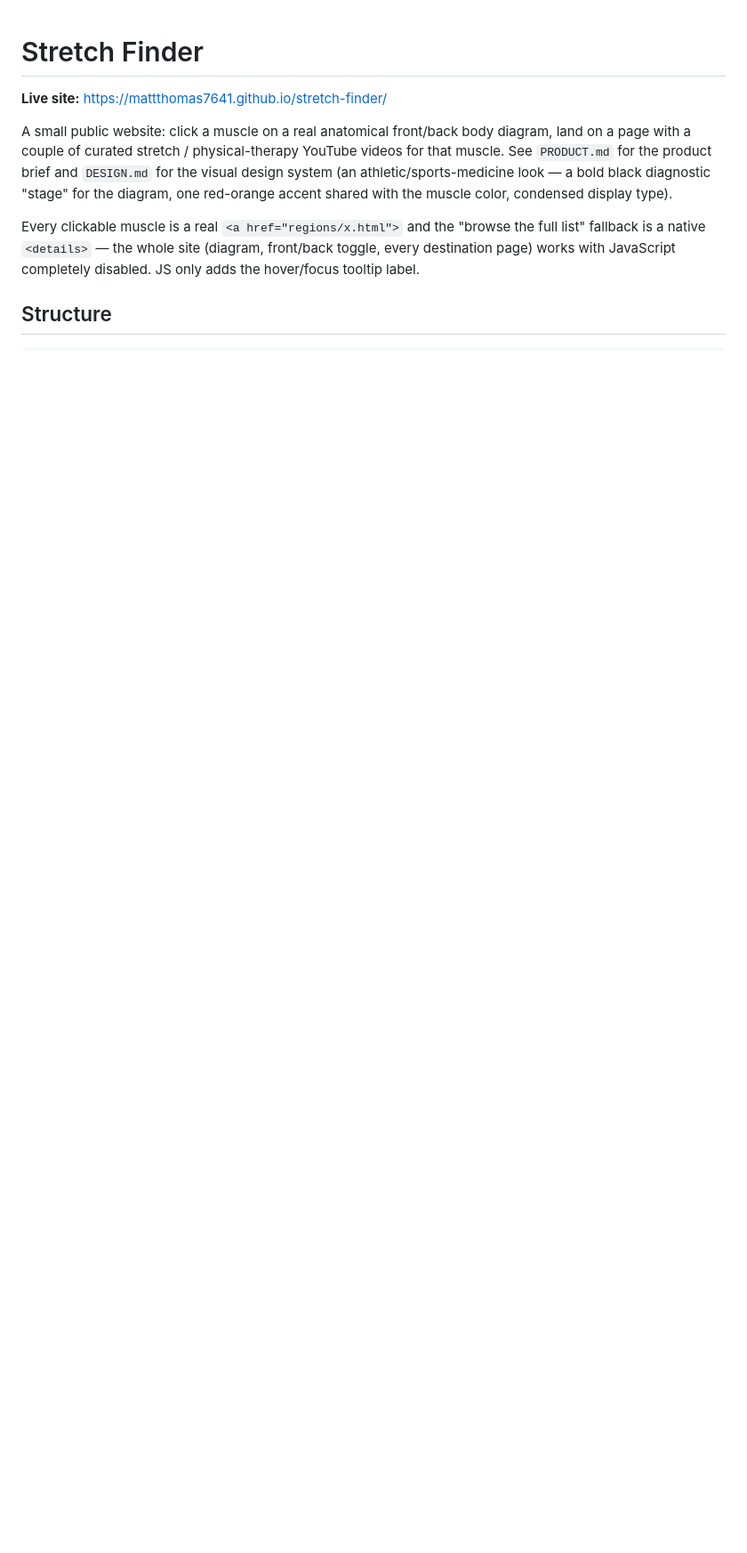
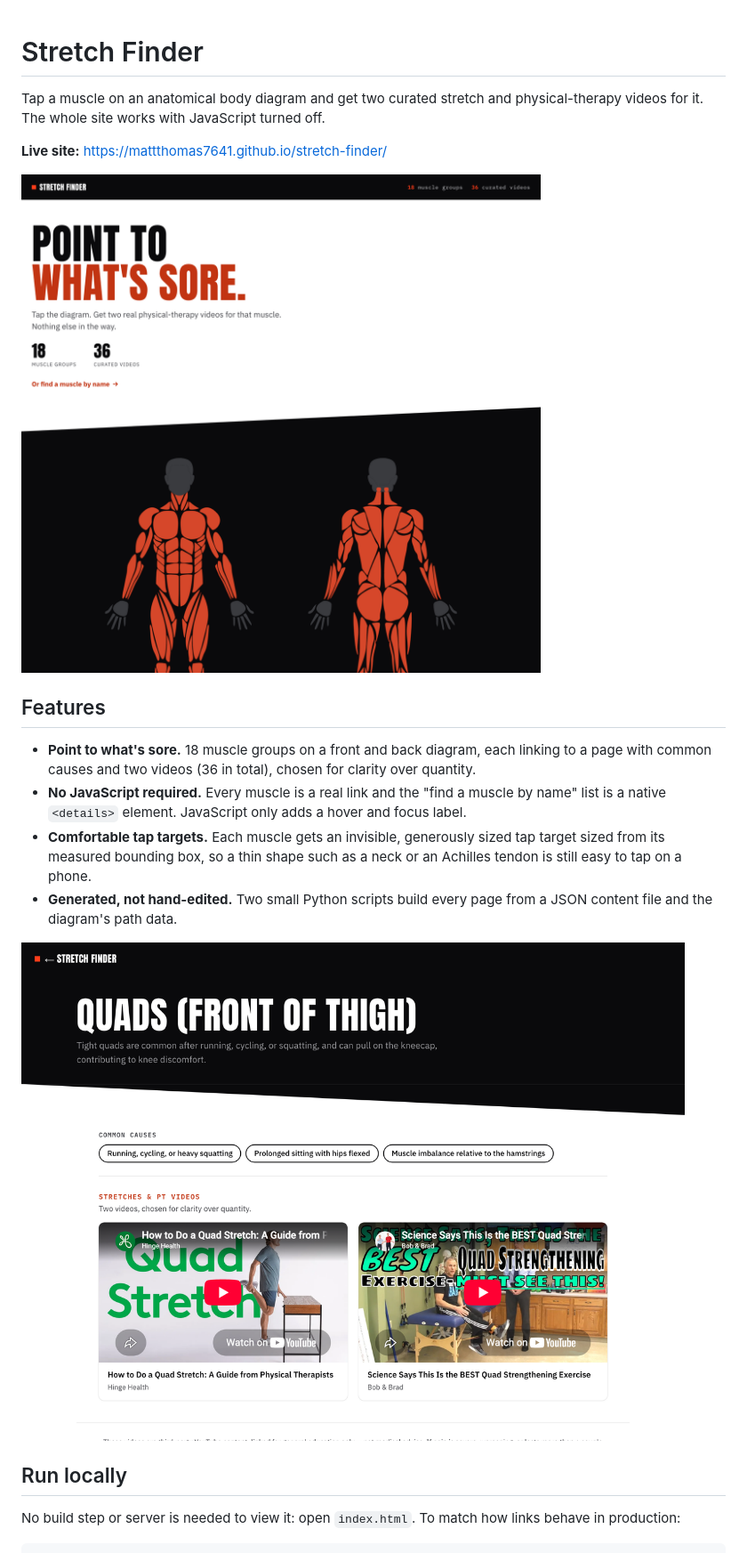
Before and after one commit to mattthomas7641/stretch-finder, a Markdown page: README.md, the part around one of its changes. Shown at 89% size. Drawn GitHub-style; pictures changed too: docs/screenshot-home.png (added), docs/screenshot-region.png (added); blank space fills up the shorter version.

Commit message:
README: features, screenshots, editing table and license; move design notes to docs/

```diff
--- a/README.md
+++ b/README.md
@@ -1,17 +1,26 @@
 # Stretch Finder
+
+Tap a muscle on an anatomical body diagram and get two curated stretch and physical-therapy videos for it. The whole
+site works with JavaScript turned off.
 
 **Live site:** https://mattthomas7641.github.io/stretch-finder/
 
-A small public website: click a muscle on a real anatomical front/back body
-diagram, land on a page with a couple of curated stretch / physical-therapy
-YouTube videos for that muscle. See `PRODUCT.md` for the product brief and
-`DESIGN.md` for the visual design system (an athletic/sports-medicine look —
-a bold black diagnostic "stage" for the diagram, one red-orange accent
-shared with the muscle color, condensed display type).
+![The home page: a front and back body diagram where each muscle is a link](docs/screenshot-home.png)
 
-Every clickable muscle is a real `<a href="regions/x.html">` and the "browse
-the full list" fallback is a native `<details>` — the whole site (diagram,
-front/back toggle, every destination page) works with JavaScript completely
-disabled. JS only adds the hover/focus tooltip label.
+## Features
 
-## Structure
+- **Point to what's sore.** 18 muscle groups on a front and back diagram, each linking to a page with common causes
+  and two videos (36 in total), chosen for clarity over quantity.
+- **No JavaScript required.** Every muscle is a real link and the "find a muscle by name" list is a native
+  `<details>` element. JavaScript only adds a hover and focus label.
+- **Comfortable tap targets.** Each muscle gets an invisible, generously sized tap target sized from its measured
+  bounding box, so a thin shape such as a neck or an Achilles tendon is still easy to tap on a phone.
+- **Generated, not hand-edited.** Two small Python scripts build every page from a JSON content file and the diagram's
+  path data.
+
+![A muscle page: common causes and two embedded videos](docs/screenshot-region.png)
+
+## Run locally
+
+No build step or server is needed to view it: open `index.html`. To match how links behave in production:
+
```
Also changed, not shown: other parts of README.md (+43 -108 lines), docs/DESIGN.md (renamed from DESIGN.md), docs/PRODUCT.md (renamed from PRODUCT.md), 1 other file.
